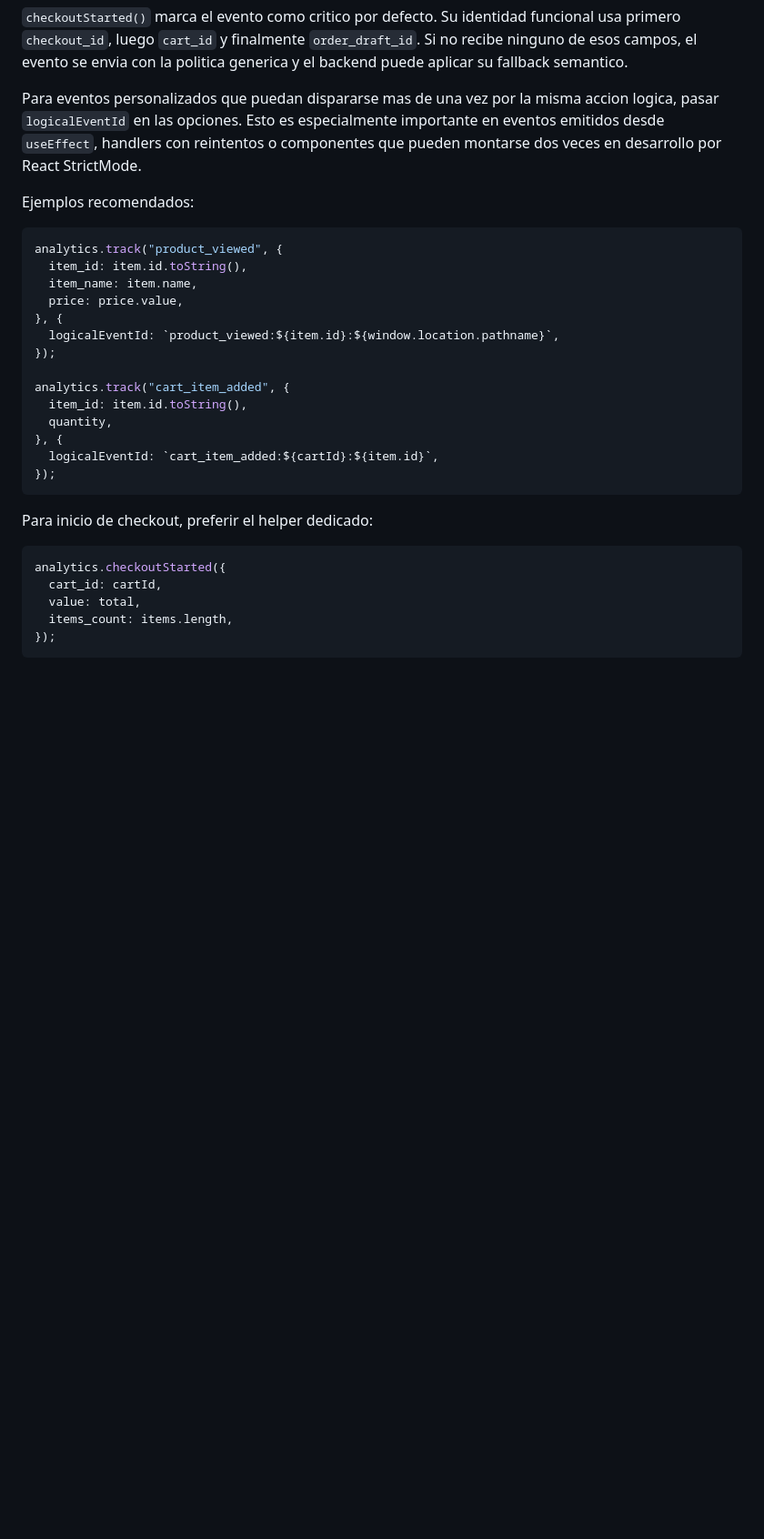
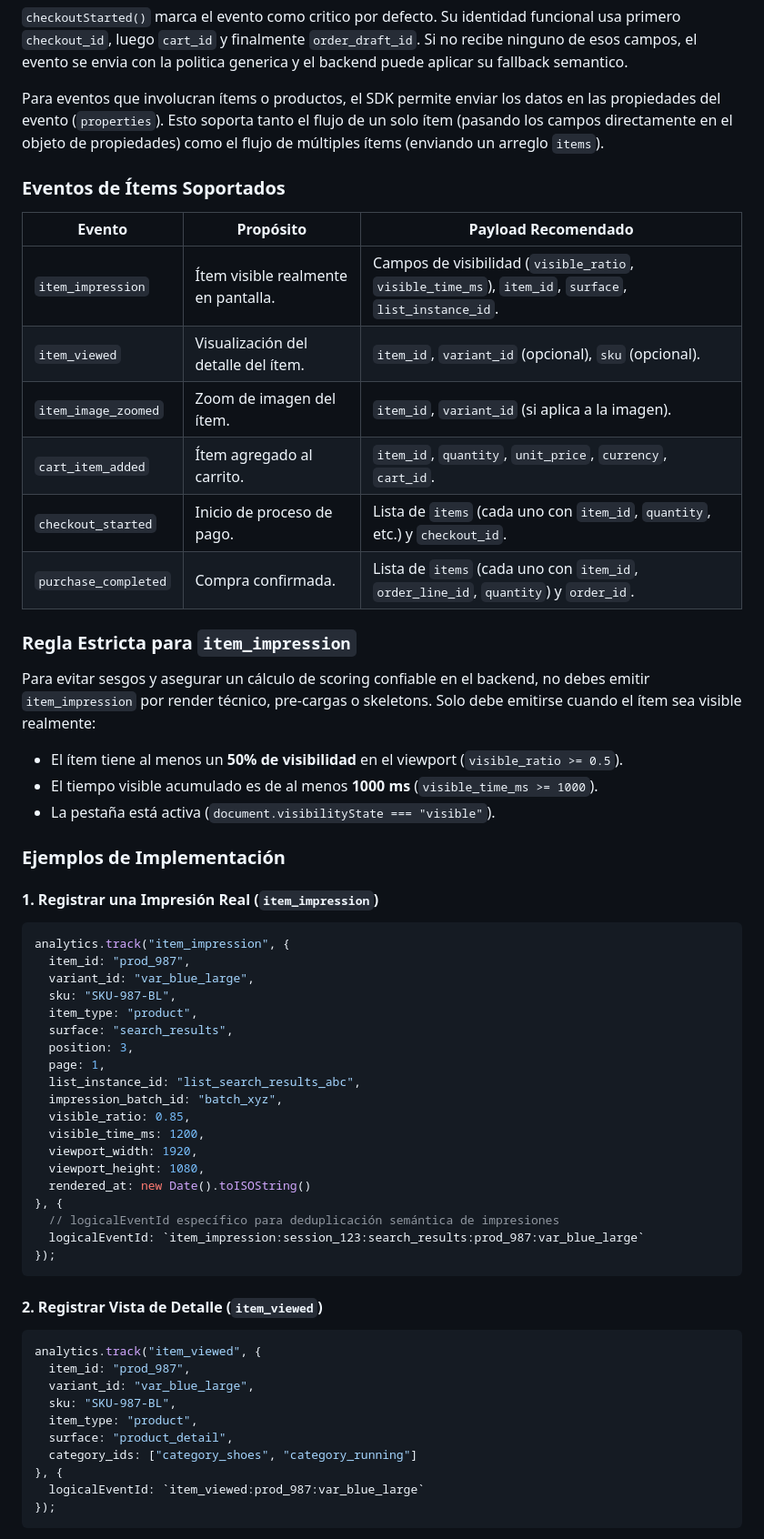
Before and after one commit to fernan2cp/GoAnalytics, a Markdown page: packages/web-sdk/README.md, the part around one of its changes. Shown at 91% size. GitHub-like rendering; blank space fills up the shorter version.

````diff
--- a/packages/web-sdk/README.md
+++ b/packages/web-sdk/README.md
@@ -115,37 +115,62 @@ funcional usa primero `checkout_id`, luego `cart_id` y finalmente
 `order_draft_id`. Si no recibe ninguno de esos campos, el evento se envia con la
 politica generica y el backend puede aplicar su fallback semantico.
 
-Para eventos personalizados que puedan dispararse mas de una vez por la misma
-accion logica, pasar `logicalEventId` en las opciones. Esto es especialmente
-importante en eventos emitidos desde `useEffect`, handlers con reintentos o
-componentes que pueden montarse dos veces en desarrollo por React StrictMode.
+Para eventos que involucran ítems o productos, el SDK permite enviar los datos en las propiedades del evento (`properties`). Esto soporta tanto el flujo de un solo ítem (pasando los campos directamente en el objeto de propiedades) como el flujo de múltiples ítems (enviando un arreglo `items`).
 
-Ejemplos recomendados:
+### Eventos de Ítems Soportados
 
+| Evento | Propósito | Payload Recomendado |
+|---|---|---|
+| `item_impression` | Ítem visible realmente en pantalla. | Campos de visibilidad (`visible_ratio`, `visible_time_ms`), `item_id`, `surface`, `list_instance_id`. |
+| `item_viewed` | Visualización del detalle del ítem. | `item_id`, `variant_id` (opcional), `sku` (opcional). |
+| `item_image_zoomed`| Zoom de imagen del ítem. | `item_id`, `variant_id` (si aplica a la imagen). |
+| `cart_item_added` | Ítem agregado al carrito. | `item_id`, `quantity`, `unit_price`, `currency`, `cart_id`. |
+| `checkout_started` | Inicio de proceso de pago. | Lista de `items` (cada uno con `item_id`, `quantity`, etc.) y `checkout_id`. |
+| `purchase_completed`| Compra confirmada. | Lista de `items` (cada uno con `item_id`, `order_line_id`, `quantity`) y `order_id`. |
+
+### Regla Estricta para `item_impression`
+
+Para evitar sesgos y asegurar un cálculo de scoring confiable en el backend, no debes emitir `item_impression` por render técnico, pre-cargas o skeletons. Solo debe emitirse cuando el ítem sea visible realmente:
+- El ítem tiene al menos un **50% de visibilidad** en el viewport (`visible_ratio >= 0.5`).
+- El tiempo visible acumulado es de al menos **1000 ms** (`visible_time_ms >= 1000`).
+- La pestaña está activa (`document.visibilityState === "visible"`).
+
+### Ejemplos de Implementación
+
+#### 1. Registrar una Impresión Real (`item_impression`)
 ```ts
-analytics.track("product_viewed", {
-  item_id: item.id.toString(),
-  item_name: item.name,
-  price: price.value,
+analytics.track("item_impression", {
+  item_id: "prod_987",
+  variant_id: "var_blue_large",
+  sku: "SKU-987-BL",
+  item_type: "product",
+  surface: "search_results",
+  position: 3,
+  page: 1,
+  list_instance_id: "list_search_results_abc",
+  impression_batch_id: "batch_xyz",
+  visible_ratio: 0.85,
+  visible_time_ms: 1200,
+  viewport_width: 1920,
+  viewport_height: 1080,
+  rendered_at: new Date().toISOString()
 }, {
-  logicalEventId: `product_viewed:${item.id}:${window.location.pathname}`,
-});
-
-analytics.track("cart_item_added", {
-  item_id: item.id.toString(),
-  quantity,
-}, {
-  logicalEventId: `cart_item_added:${cartId}:${item.id}`,
+  // logicalEventId específico para deduplicación semántica de impresiones
+  logicalEventId: `item_impression:session_123:search_results:prod_987:var_blue_large`
 });
 ```
 
-Para inicio de checkout, preferir el helper dedicado:
-
+#### 2. Registrar Vista de Detalle (`item_viewed`)
 ```ts
-analytics.checkoutStarted({
-  cart_id: cartId,
-  value: total,
-  items_count: items.length,
+analytics.track("item_viewed", {
+  item_id: "prod_987",
+  variant_id: "var_blue_large",
+  sku: "SKU-987-BL",
+  item_type: "product",
+  surface: "product_detail",
+  category_ids: ["category_shoes", "category_running"]
+}, {
+  logicalEventId: `item_viewed:prod_987:var_blue_large`
 });
 ```
 
````
Also changed, not shown: other parts of packages/web-sdk/README.md (+67 -4 lines).
